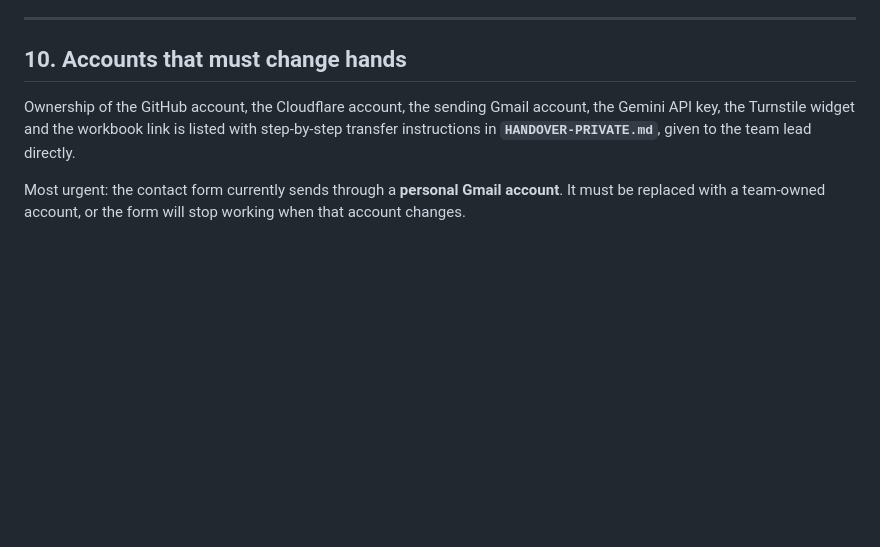
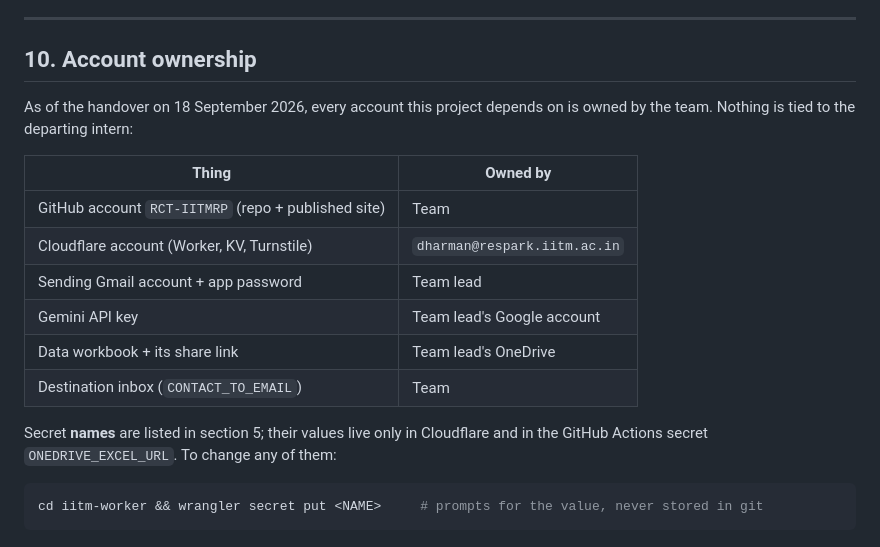
Before and after one commit to RCT-IITMRP/IITM_Labs_Equipments, a Markdown page: HANDOVER.md, the part around the change. Drawn GitHub-style; blank space fills up the shorter version.

Commit message:
Handover: record confirmed account ownership

````diff
--- a/HANDOVER.md
+++ b/HANDOVER.md
@@ -225,11 +225,23 @@ python3 -c "import re;open('/tmp/page.js','w').write(re.search(r'<script>\n(.*?)
 
 ---
 
-## 10. Accounts that must change hands
+## 10. Account ownership
 
-Ownership of the GitHub account, the Cloudflare account, the sending Gmail account, the Gemini
-API key, the Turnstile widget and the workbook link is listed with step-by-step transfer
-instructions in **`HANDOVER-PRIVATE.md`**, given to the team lead directly.
+As of the handover on 18 September 2026, every account this project depends on is owned by the
+team. Nothing is tied to the departing intern:
 
-Most urgent: the contact form currently sends through a **personal Gmail account**. It must be
-replaced with a team-owned account, or the form will stop working when that account changes.
+| Thing | Owned by |
+|---|---|
+| GitHub account `RCT-IITMRP` (repo + published site) | Team |
+| Cloudflare account (Worker, KV, Turnstile) | `dharman@respark.iitm.ac.in` |
+| Sending Gmail account + app password | Team lead |
+| Gemini API key | Team lead's Google account |
+| Data workbook + its share link | Team lead's OneDrive |
+| Destination inbox (`CONTACT_TO_EMAIL`) | Team |
+
+Secret **names** are listed in section 5; their values live only in Cloudflare and in the GitHub
+Actions secret `ONEDRIVE_EXCEL_URL`. To change any of them:
+
+```bash
+cd iitm-worker && wrangler secret put <NAME>     # prompts for the value, never stored in git
+```
````
